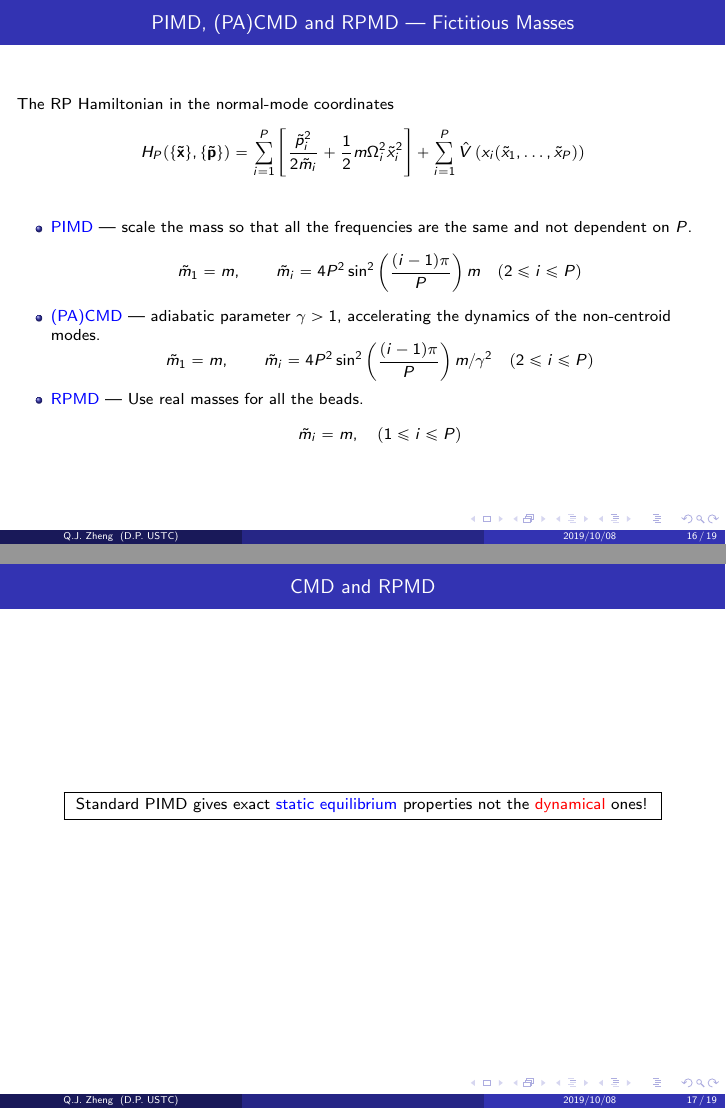
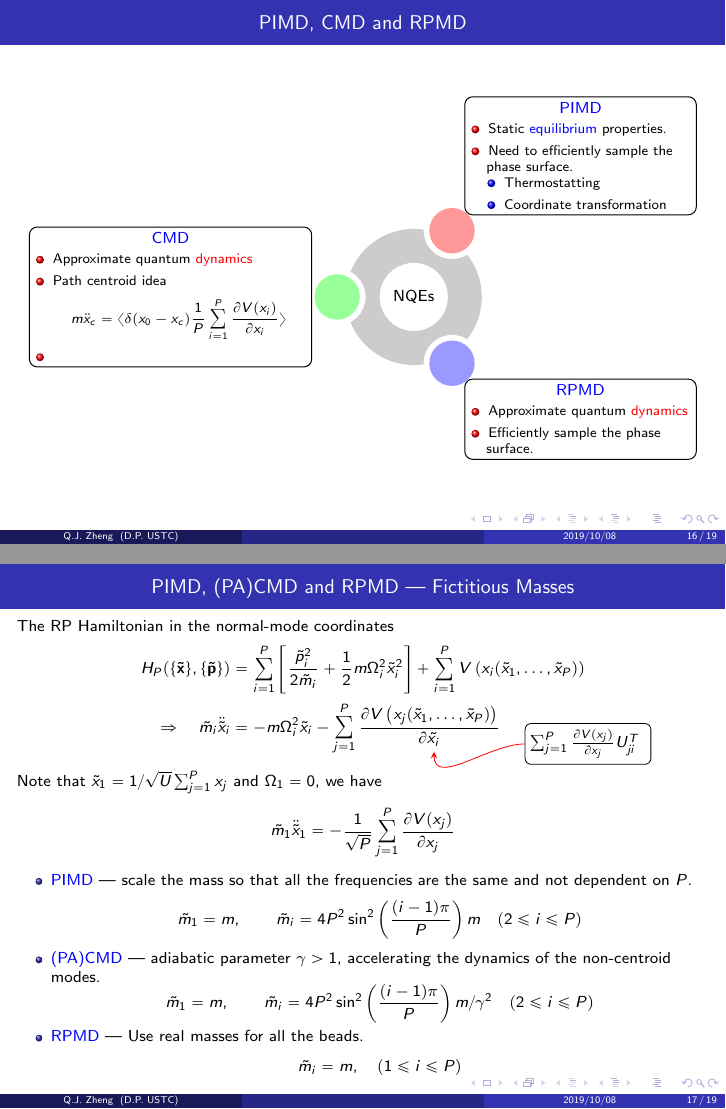
Before and after one commit to QijingZheng/introduction_to_imaginary-time_path_integrals, LaTeX slides (intro_iph.tex, which reads etc/macros.tex, frames/pi_dyn.tex, frames/pimd_cmd_rpmd.tex): pages 16 and 17 of 19, joined at a grey line. Compiled offline with pdfLaTeX.

Commit message:
update frame: pi_dyn

```diff
--- a/etc/macros.tex
+++ b/etc/macros.tex
@@ -68,3 +68,9 @@
         \begin{scope}[x={(image.south east)},y={(image.north west)}]}
     {\end{scope}
   \end{tikzpicture}}
+
+\newcommand{\zjball}[2][2pt]{
+    \tikz[baseline=(current bounding box.south)] \shade[
+        shading=ball, ball color=#2,
+    ] (0.0, 0.0) circle (#1);
+}
--- a/frames/pi_dyn.tex
+++ b/frames/pi_dyn.tex
@@ -1,11 +1,107 @@
 \begin{frame}
-  \frametitle{CMD and RPMD}
-  \centerline{
-    \fbox{
-        Standard PIMD gives exact \textcolor{blue}{static equilibrium}
-        properties not the \textcolor{red}{dynamical} ones!
-    }
-  }
+  \frametitle{PIMD, CMD and RPMD}
+
+  % \begin{center}
+  %   \fbox{
+  %       Standard PIMD gives exact \textcolor{blue}{static equilibrium}
+  %       properties not the \textcolor{red}{dynamical} ones!
+  %   }
+  % \end{center}
+
+  \begin{center}
+
+    \begin{tikzpicture}
+      [
+      every annotation/.style = {font = \small}
+      ]
+        \fill[black!20!white] (0, 0) circle(1.2);
+        \fill[white] (0, 0) circle(0.6);
+        \foreach \a/\c in {60/red!40!white, 180/green!40!white, 300/blue!40!white}
+        {
+            \fill[white] (\a:1.35) circle (.5);
+            \fill[\c] (\a:1.35) circle (.4);
+        }
+        \coordinate (pimd) at (60:1.35);
+        \coordinate (cmd)  at (180:1.35);
+        \coordinate (rpmd) at (300:1.35);
+
+        \node[align=center] (NQEs) at (0.0, 0.0) {NQEs};
+
+        \node[
+            inner sep=3pt,
+            draw, line width=0.5pt,
+            rounded corners=3pt,
+            anchor=south west,
+            annotation,
+            text width=13em
+        ] at ($ (pimd) + (60:0.15) $) {
+            \centerline{\normalsize \textcolor{blue}{PIMD}}
+            \vspace{-\medskipamount}
+            \begin{list}{\zjball[2pt]{red}}{\
+                \topsep=0pt\itemsep=3pt\parsep=0pt
+                \parskip=0pt\labelwidth=8pt\leftmargin=8pt
+                \itemindent=0pt\labelsep=2pt
+            }
+            \item Static \textcolor{blue}{equilibrium} properties.
+            \item Need to efficiently sample the phase surface.
+                \begin{list}{\zjball[2pt]{blue}}{\
+                \topsep=0pt\itemsep=3pt\parsep=0pt
+                \parskip=0pt\labelwidth=8pt\leftmargin=8pt
+                \itemindent=0pt\labelsep=2pt
+                }
+                \item Thermostatting
+                \item Coordinate transformation
+                \end{list}
+            \end{list}
+        };
+
+        \node[
+            inner sep=3pt,
+            draw, line width=0.5pt,
+            rounded corners=3pt,
+            annotation, anchor=north west,
+            text width=13em
+        ] at ($ (rpmd) + (300:0.15) $) {
+            \centerline{\normalsize \textcolor{blue}{RPMD}}
+            \vspace{-\medskipamount}
+            \begin{list}{\zjball[2pt]{red}}{\
+                \topsep=0pt\itemsep=3pt\parsep=0pt
+                \parskip=0pt\labelwidth=8pt\leftmargin=8pt
+                \itemindent=0pt\labelsep=2pt
+            }
+                \item Approximate quantum \textcolor{red}{dynamics}
+                \item Efficiently sample the phase surface.
+            \end{list}
+        };
+
+        \node[
+            inner sep=3pt,
+            draw, line width=0.5pt,
+            rounded corners=3pt,
+            annotation, anchor=east,
+            text width=16em
+        ] at ($ (cmd) + (180:0.30) $) {
+            \centerline{\normalsize \textcolor{blue}{CMD}}
+            \vspace{-\medskipamount}
+            \begin{list}{\zjball[2pt]{red}}{\
+                \topsep=0pt\itemsep=3pt\parsep=0pt
+                \parskip=0pt\labelwidth=8pt\leftmargin=8pt
+                \itemindent=0pt\labelsep=2pt
+            }
+            \item Approximate quantum \textcolor{red}{dynamics}
+            \item Path centroid idea
+            \begin{equation*}
+                m \ddot{x}_c = \braket{
+                \delta(x_0 - x_c) {1\over P}
+                \sum_{i=1}^P {\partial V(x_i) \over \partial x_i}
+                }
+            \end{equation*}
+
+            \item
+            \end{list}
+        };
+    \end{tikzpicture}
+  \end{center}
 
 \end{frame}
 %%% Local Variables:
--- a/frames/pimd_cmd_rpmd.tex
+++ b/frames/pimd_cmd_rpmd.tex
@@ -1,8 +1,8 @@
 \begin{frame}
   \frametitle{PIMD, (PA)CMD and RPMD --- Fictitious Masses}
   The RP Hamiltonian in the normal-mode coordinates
-  \begin{equation*}
-    H_P(\{\mathbf{\tilde{x}}\}, \{\mathbf{\tilde{p}}\}) =
+  \begin{align*}
+    H_P(\{\mathbf{\tilde{x}}\}, \{\mathbf{\tilde{p}}\}) &=
     \sum_{i=1}^P
     \left[
       \frac{\tilde{p}_i^2}{2\tilde{m}_i}
@@ -10,10 +10,57 @@
       \frac{1}{2} m \Omega_i^2 \tilde{x}_i^2
     \right]
       +
-      \sum_{i=1}^P
-      \hat{V}\left(x_i(\tilde{x}_1,\ldots,\tilde{x}_P)\right)
+      \sum_{i=1}^P V\left(x_i(\tilde{x}_1,\ldots,\tilde{x}_P)\right) \cr
+      \Rightarrow \quad
+      \tilde{m}_i \ddot{\tilde{x}}_i &=
+                           -m
+                           \tikzmark{RPOmega}\Omega_i^2
+                           \tilde{x}_i
+                           - \sum_{j=1}^P
+                           {
+                           \partial
+                           V\left(x_j(\tilde{x}_1,\ldots,\tilde{x}_P)\right)
+                           \over
+                           \partial
+                           \tilde{x_i} \tikzmark{RPPot}
+                           }
+  \end{align*}
+
+  \begin{tikzpicture}
+    [overlay, remember picture]
+
+    % \node[
+    % draw=black, rounded corners=3pt, below left = 1em and 2em of
+    % RPOmega,
+    % align=left,
+    % anchor=north,
+    % ] (rp_omega_note_1) {
+    %   $\Omega_1 = 0$
+    % };
+    % \draw[red,->, >=stealth, in=-90, out=0] (rp_omega_note_1.east) to ($
+    % (RPOmega) + (3pt, -6pt)
+    % $);
+
+    \node[
+    draw=black, rounded corners=3pt, right = 5em of RPPot,
+    align=left,
+    % anchor=north,
+    ] (rp_pot_note_1) {
+      $
+      \sum_{j=1}^P {\partial V(x_j) \over \partial x_j} U^T_{ji}
+      $
+    };
+    \draw[red,->, >=stealth, in=-90, out=180] (rp_pot_note_1.west) to ($
+    (RPPot) + (-3pt, -4pt)
+    $);
+  \end{tikzpicture}
+
+  Note that $\tilde{x}_1 = 1/\sqrt{U} \sum_{j=1}^P x_j$ and $\Omega_1 = 0$, we have
+  \begin{equation*}
+      \tilde{m}_1 \ddot{\tilde{x}}_1 =
+      - {1\over\sqrt{P}} \sum_{j=1}^P {\partial V(x_j) \over \partial x_j}
   \end{equation*}
-  \medskip
+
   \begin{itemize}
   \item \textcolor{blue}{{PIMD}} --- scale the mass so that all the frequencies are the
     same and not dependent on $P$.
```
Also changed, not shown: frames/ring_polymer_normal_modes.tex (+10 -5 lines), intro_iph.tex (+1 -1 lines), intro_iph.pdf, 7 other files.
